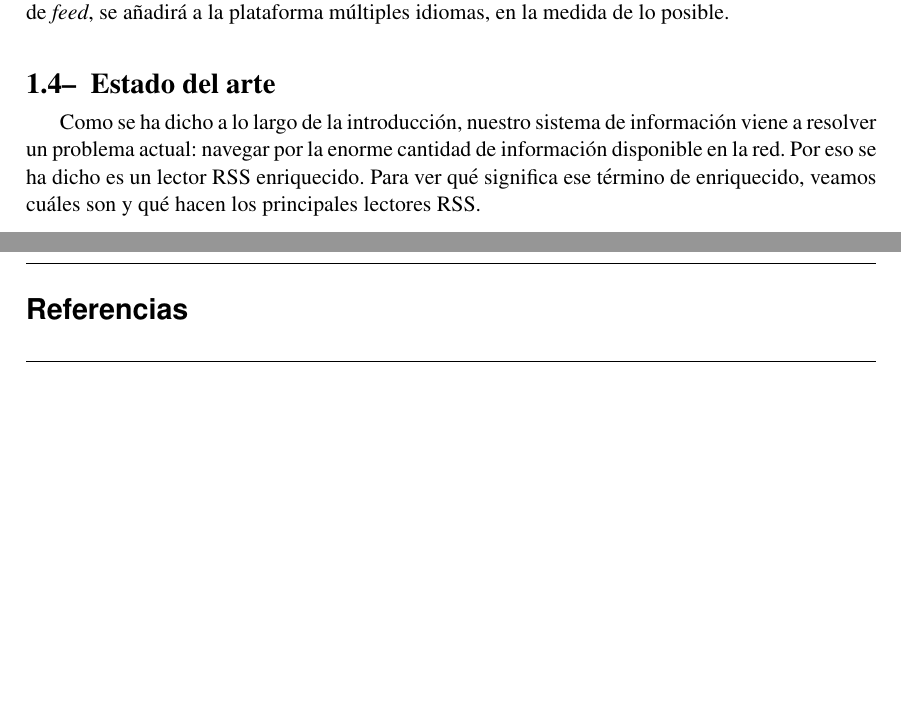
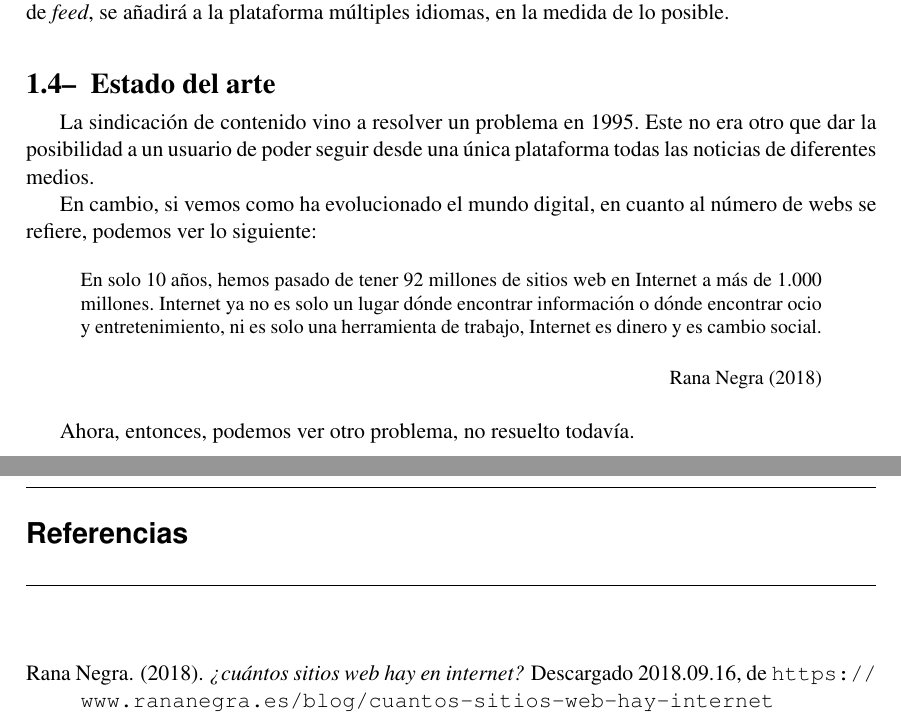
Before and after one commit to ltnews/ltnews-documents, a LaTeX document (proyect.tex, which reads parts/chapters/introduccion.tex): two parts of pages 10 and 11 of 11, joined at a grey line, cut so that both start at the same text, the shorter picture padded with empty space. Compiled offline with pdfLaTeX.

Commit message:
Primera versión del estado del arte

```diff
--- a/parts/chapters/introduccion.tex
+++ b/parts/chapters/introduccion.tex
@@ -63,4 +63,15 @@ Dentro del marco actual, la aplicación estará pensada para los dispositivos ac
 
 \section{Estado del arte}\label{sec:arte}
 
-Como se ha dicho a lo largo de la introducción, nuestro sistema de información viene a resolver un problema actual: navegar por la enorme cantidad de información disponible en la red. Por eso se ha dicho es un lector RSS enriquecido. Para ver qué significa ese término de enriquecido, veamos cuáles son y qué hacen los principales lectores RSS.
+La sindicación de contenido vino a resolver un problema en 1995. Este no era otro que dar la posibilidad a un usuario de poder seguir desde una única plataforma todas las noticias de diferentes medios.
+
+En cambio, si vemos como ha evolucionado el mundo digital, en cuanto al número de webs se refiere, podemos ver lo siguiente:
+
+\begin{quote}
+	\small En solo 10 años, hemos pasado de tener 92 millones de sitios web en Internet a más de 1.000 millones. Internet ya no es solo un lugar dónde encontrar información o dónde encontrar ocio y entretenimiento, ni es solo una herramienta de trabajo, Internet es dinero y es cambio social.
+	\begin{flushright}
+		\citeA{sitios_web}
+	\end{flushright}
+\end{quote}
+
+Ahora, entonces, podemos ver otro problema, no resuelto todavía.
```
Also changed, not shown: pfcbib.bib (+8 -0 lines), proyect.pdf.
